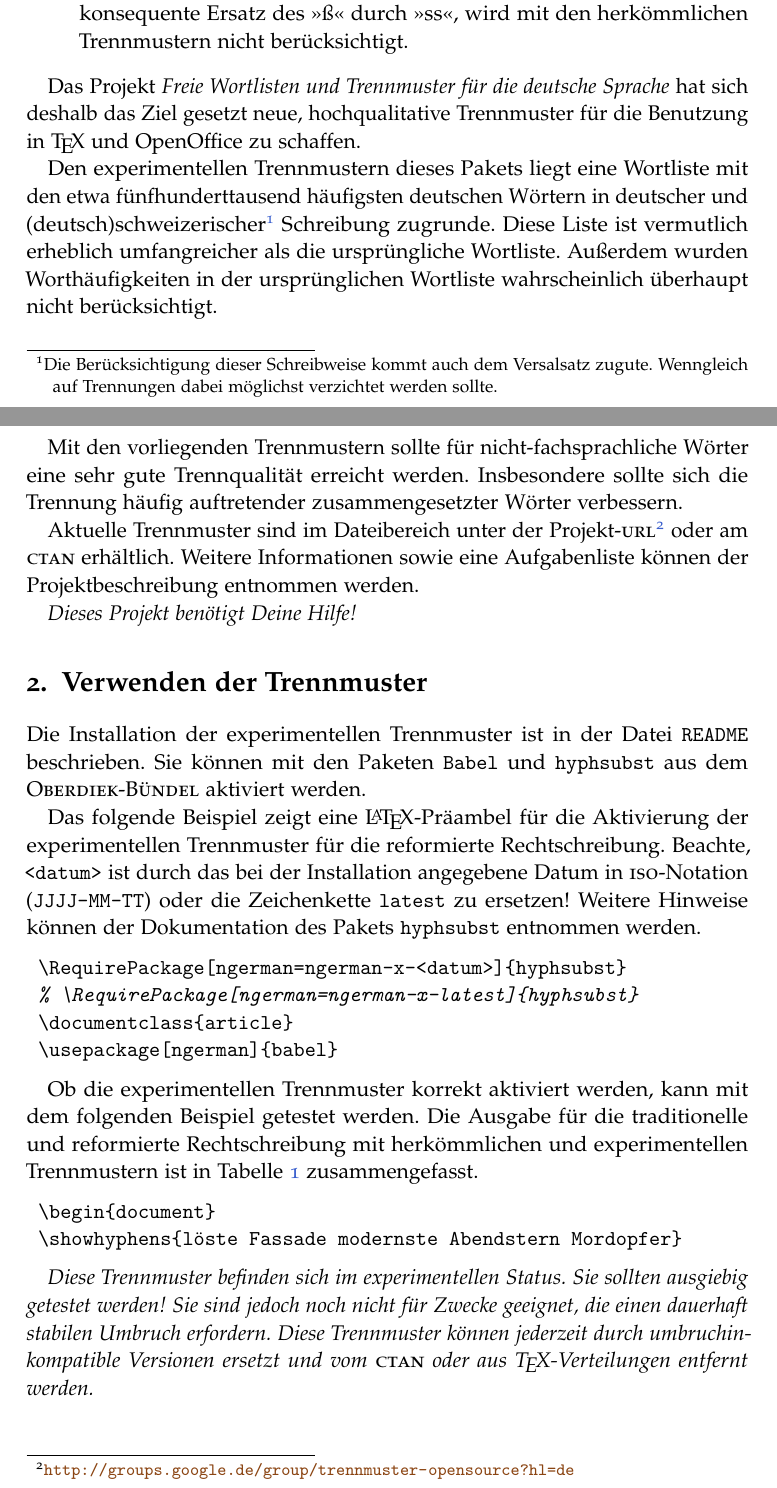
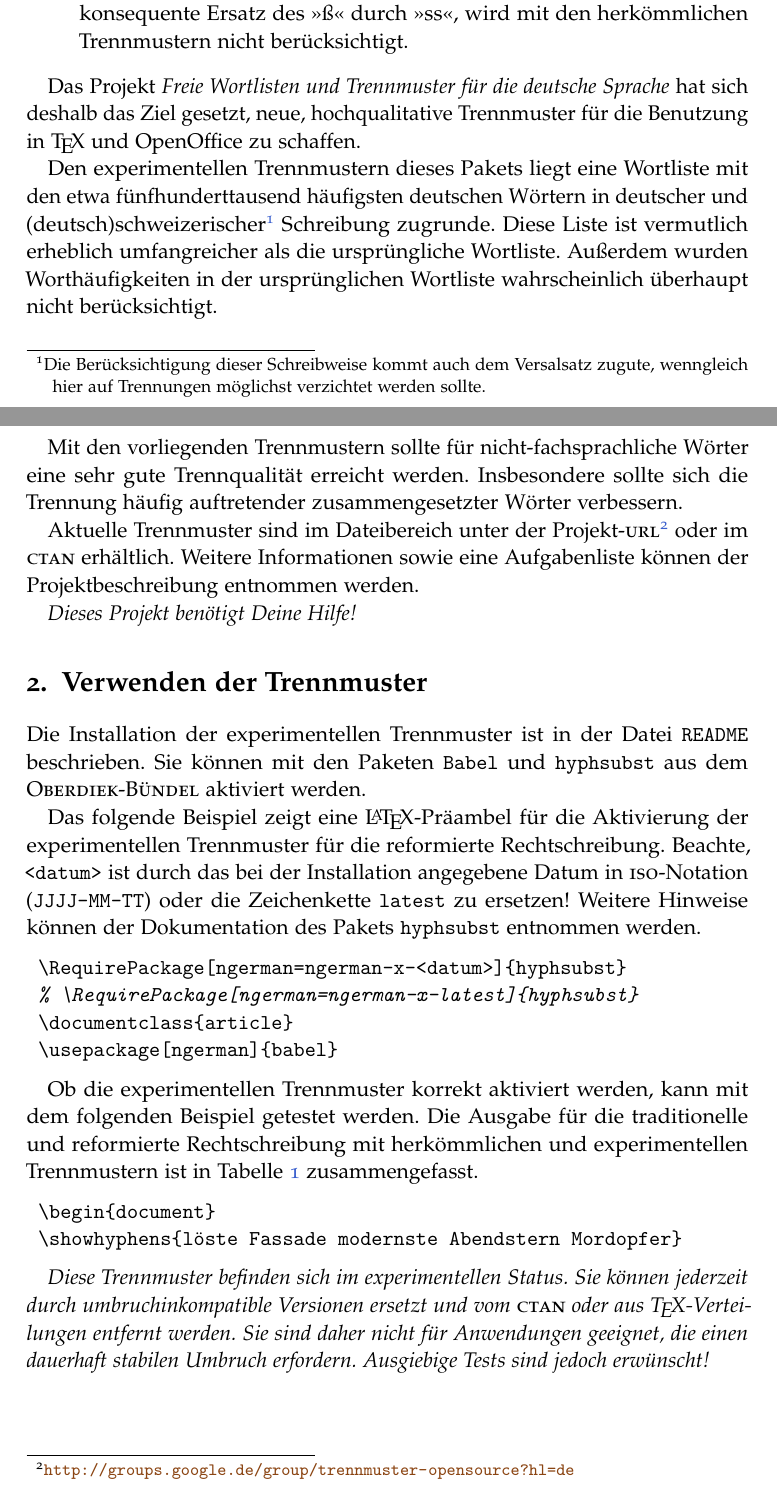
Before and after one commit to hyphenation/languages-german, a LaTeX paper (dehyph-exptl/dehyph-exptl.tex): two parts of pages 2 and 3 of 7, joined at a grey line, cut so that both start at the same text. Compiled offline with pdfLaTeX; the source files are stored in an older character set and shown here as Unicode.

Commit message:
Einige Korrekturen von Gisbert W. Selke.

```diff
--- a/dehyph-exptl/dehyph-exptl.tex
+++ b/dehyph-exptl/dehyph-exptl.tex
@@ -158,15 +158,16 @@ hat mehrere Konsequenzen:
 \end{itemize}
 
 Das Projekt \emph{Freie Wortlisten und Trennmuster für die deutsche
-  Sprache} hat sich deshalb das Ziel gesetzt neue, hochqualitative
+  Sprache} hat sich deshalb das Ziel gesetzt, neue, hochqualitative
 Trennmuster für die Benutzung in \TeX\ und OpenOffice zu schaffen.
 
 Den experimentellen Trennmustern dieses Pakets liegt eine Wortliste mit
 den etwa fünfhunderttausend häufigsten deutschen Wörtern in deutscher
 und (deutsch)schweizerischer%
 \footnote{Die Berücksichtigung dieser Schreibweise kommt auch dem
-  Versalsatz zugute.  Wenngleich auf Trennungen dabei möglichst
-  verzichtet werden sollte.}
+  Versalsatz zugute, wenngleich hier auf Trennungen möglichst verzichtet
+  werden sollte.}
+%
 Schreibung zugrunde.  Diese Liste ist vermutlich erheblich umfangreicher
 als die ursprüngliche Wortliste.  Außerdem wurden Worthäufigkeiten in
 der ursprünglichen Wortliste wahrscheinlich überhaupt nicht
@@ -179,7 +180,7 @@ verbessern.
 
 Aktuelle Trennmuster sind im Dateibereich unter der Projekt-\Abk{url}%
 \footnote{\url{http://groups.google.de/group/trennmuster-opensource?hl=de}}
-oder am \Abk{ctan} erhältlich.  Weitere Informationen sowie eine
+oder im \Abk{ctan} erhältlich.  Weitere Informationen sowie eine
 Aufgabenliste können der Projektbeschreibung entnommen werden.\newline
 \indent\emph{Dieses Projekt benötigt Deine Hilfe!}
 
@@ -243,10 +244,10 @@ zusammengefasst.
 \end{table}
 
 \emph{Diese Trennmuster befinden sich im experimentellen Status.  Sie
-sollten ausgiebig getestet werden!  Sie sind jedoch noch nicht für
-Zwecke geeignet, die einen dauerhaft stabilen Umbruch erfordern.  Diese
-Trennmuster können jederzeit durch umbruchinkompatible Versionen ersetzt
-und vom \Abk{ctan} oder aus \TeX-Vertei\-lun\-gen entfernt werden.}
+können jederzeit durch umbruchinkompatible Versionen ersetzt und vom
+\Abk{ctan} oder aus \TeX-Vertei\-lun\-gen entfernt werden.  Sie sind
+daher nicht für Anwendungen geeignet, die einen dauerhaft stabilen
+Umbruch erfordern.  Ausgiebige Tests sind jedoch erwünscht!}
 
 % Trennung mit Mustern für traditionelle Rechtschreibung.
 \newcommand*{\trtr}[1]{\trennung{tradcol!20}{#1}}
```
